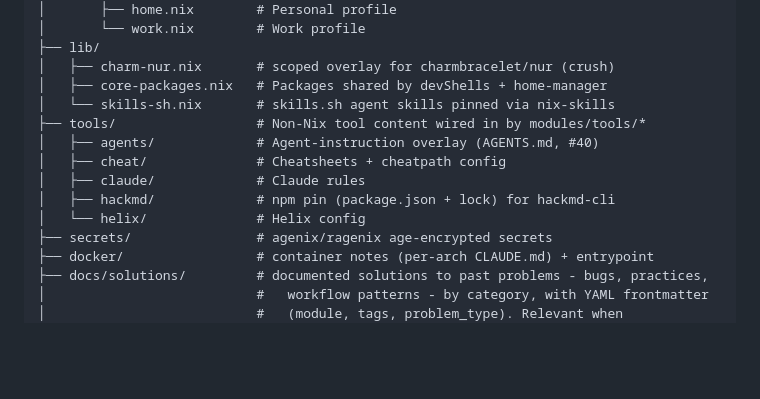
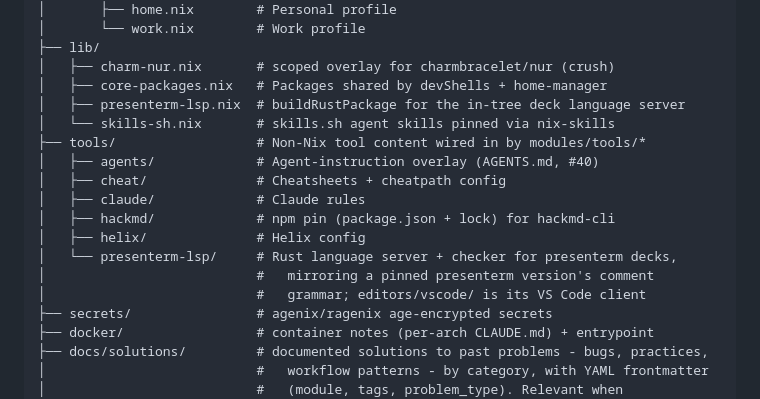
Before and after one commit to alycda/dotfiles, a Markdown page: CLAUDE.md, the part around one of its changes. GitHub-like rendering; blank space fills up the shorter version.

```diff
--- a/CLAUDE.md
+++ b/CLAUDE.md
@@ -135,13 +135,17 @@ dotfiles/
 ├── lib/
 │   ├── charm-nur.nix       # scoped overlay for charmbracelet/nur (crush)
 │   ├── core-packages.nix   # Packages shared by devShells + home-manager
+│   ├── presenterm-lsp.nix  # buildRustPackage for the in-tree deck language server
 │   └── skills-sh.nix       # skills.sh agent skills pinned via nix-skills
 ├── tools/                  # Non-Nix tool content wired in by modules/tools/*
 │   ├── agents/             # Agent-instruction overlay (AGENTS.md, #40)
 │   ├── cheat/              # Cheatsheets + cheatpath config
 │   ├── claude/             # Claude rules
 │   ├── hackmd/             # npm pin (package.json + lock) for hackmd-cli
-│   └── helix/              # Helix config
+│   ├── helix/              # Helix config
+│   └── presenterm-lsp/     # Rust language server + checker for presenterm decks,
+│                           #   mirroring a pinned presenterm version's comment
+│                           #   grammar; editors/vscode/ is its VS Code client
 ├── secrets/                # agenix/ragenix age-encrypted secrets
 ├── docker/                 # container notes (per-arch CLAUDE.md) + entrypoint
 ├── docs/solutions/         # documented solutions to past problems - bugs, practices,
```
Also changed, not shown: other parts of CLAUDE.md (+39 -4 lines).
